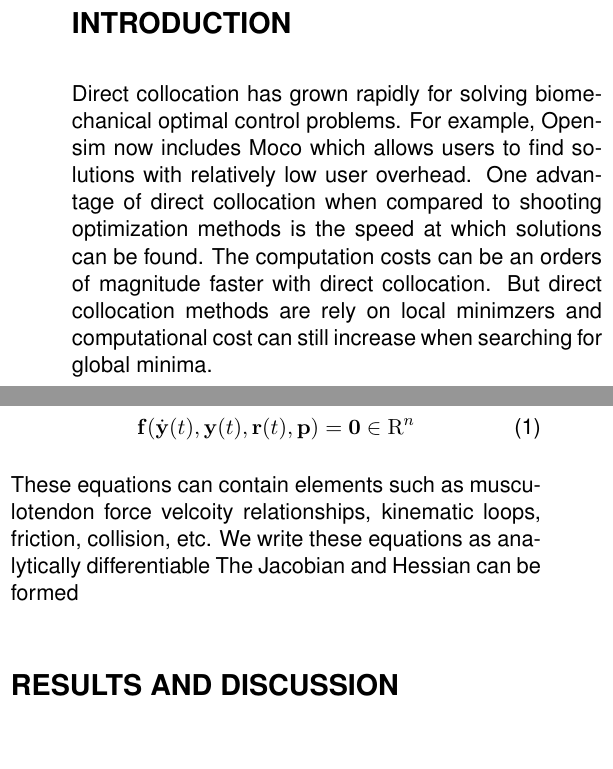
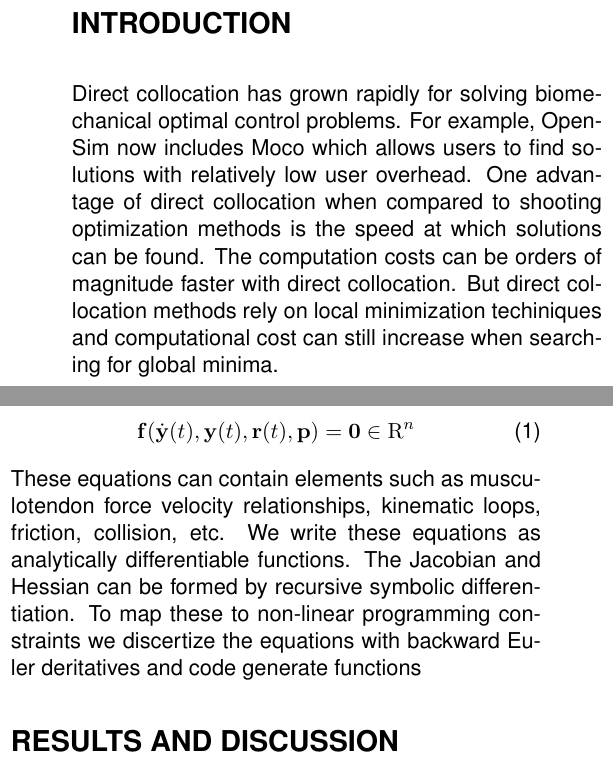
Before and after one commit to mechmotum/ISBTGCS2025, a LaTeX document (main.tex): two parts of the columns of page 1 of 2, joined at a grey line, cut so that both start at the same text, the shorter picture padded with empty space. Compiled offline with pdfLaTeX.

Commit message:
Updates from Overleaf

```diff
--- a/main.tex
+++ b/main.tex
@@ -7,7 +7,7 @@
 
 \title{Fast Symbolic Methods for Muscle-Driven\\Optimal Control and Parameter
 Identification}
-\author{Jason K. Moore \and Samuel G. Brockie \and Timótheüs J. Stienstra}
+\author{Jason K. Moore \and Samuel G. Brockie \and Timótheüs J. Stienstra \and Antonie van den Bogert}
 \date{\today}
 
 \begin{document}
@@ -15,12 +15,12 @@ Identification}
 \section*{INTRODUCTION}
 %
 Direct collocation has grown rapidly for solving biomechanical optimal control
-problems. For example, Opensim now includes Moco which allows users to find
+problems. For example, OpenSim now includes Moco which allows users to find
 solutions with relatively low user overhead. One advantage of direct
 collocation when compared to shooting optimization methods is the speed at
-which solutions can be found. The computation costs can be an orders of
-magnitude faster with direct collocation. But direct collocation methods are
-rely on local minimzers and computational cost can still increase when
+which solutions can be found. The computation costs can be orders of
+magnitude faster with direct collocation. But direct collocation methods
+rely on local minimization techiniques and computational cost can still increase when
 searching for global minima.
 
 Direct collocation methods require evaluating the system's equations of motion,
@@ -58,10 +58,10 @@ form:
   \mathbf{0} \in \mathrm{R}^n
 \end{align}
 %
-These equations can contain elements such as musculotendon force velcoity
+These equations can contain elements such as musculotendon force velocity
 relationships, kinematic loops, friction, collision, etc. We write these
-equations as analytically differentiable The Jacobian and
-Hessian can be formed
+equations as analytically differentiable functions. The Jacobian and
+Hessian can be formed by recursive symbolic differentiation. To map these to non-linear programming constraints we discertize the equations with backward Euler deritatives and code generate functions
 
 \section*{RESULTS AND DISCUSSION}
 %
```
